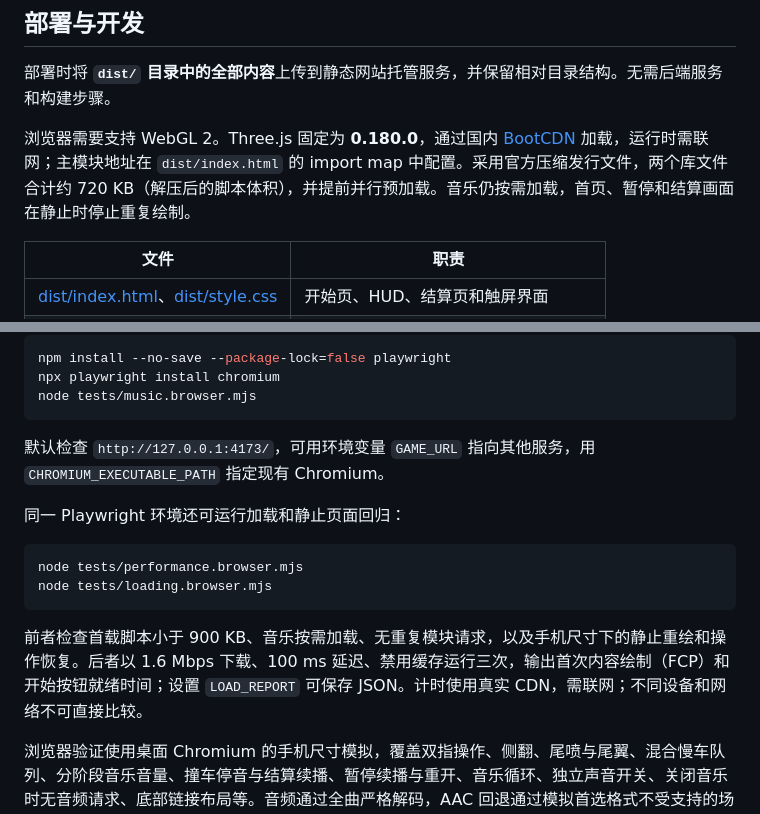
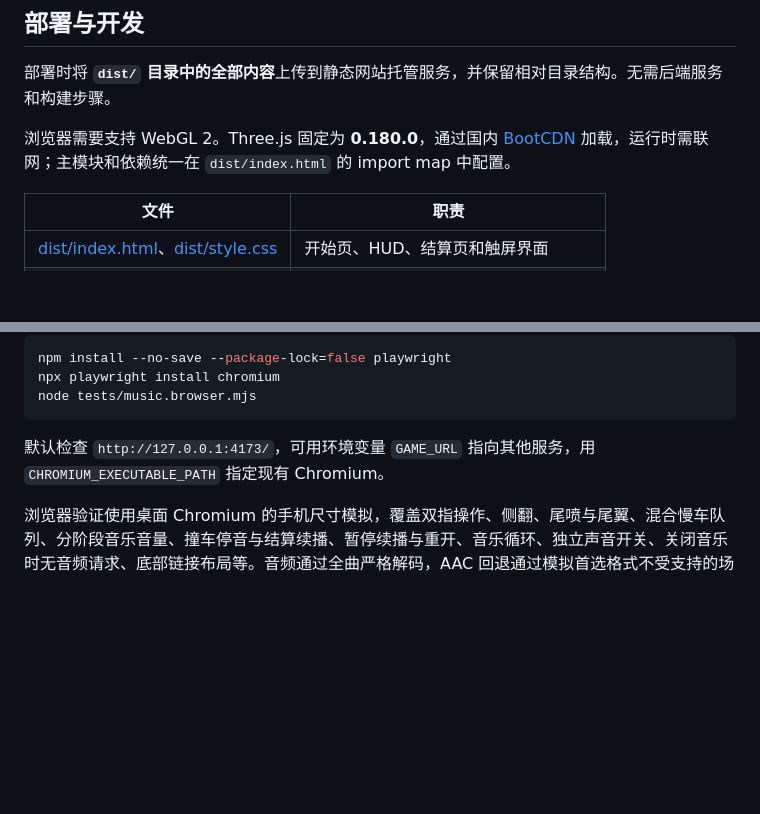
Before and after one commit to stmtc233/roadster-skyline-run, a Markdown page: README.md, 2 parts joined by grey strips. GitHub-like rendering; blank space fills up the shorter version.

Commit message:
Restore README to its pre-optimization version

````diff
--- a/README.md
+++ b/README.md
@@ -110,7 +110,7 @@ python -m http.server 4173 --bind 127.0.0.1 --directory dist
 
 部署时将 **`dist/` 目录中的全部内容**上传到静态网站托管服务，并保留相对目录结构。无需后端服务和构建步骤。
 
-浏览器需要支持 WebGL 2。Three.js 固定为 **0.180.0**，通过国内 [BootCDN](https://www.bootcdn.cn/three.js/) 加载，运行时需联网；主模块地址在 `dist/index.html` 的 import map 中配置。采用官方压缩发行文件，两个库文件合计约 720 KB（解压后的脚本体积），并提前并行预加载。音乐仍按需加载，首页、暂停和结算画面在静止时停止重复绘制。
+浏览器需要支持 WebGL 2。Three.js 固定为 **0.180.0**，通过国内 [BootCDN](https://www.bootcdn.cn/three.js/) 加载，运行时需联网；主模块和依赖统一在 `dist/index.html` 的 import map 中配置。
 
 | 文件 | 职责 |
 | --- | --- |
@@ -153,15 +153,6 @@ node tests/music.browser.mjs
 
 默认检查 `http://127.0.0.1:4173/`，可用环境变量 `GAME_URL` 指向其他服务，用 `CHROMIUM_EXECUTABLE_PATH` 指定现有 Chromium。
 
-同一 Playwright 环境还可运行加载和静止页面回归：
-
-```shell
-node tests/performance.browser.mjs
-node tests/loading.browser.mjs
-```
-
-前者检查首载脚本小于 900 KB、音乐按需加载、无重复模块请求，以及手机尺寸下的静止重绘和操作恢复。后者以 1.6 Mbps 下载、100 ms 延迟、禁用缓存运行三次，输出首次内容绘制（FCP）和开始按钮就绪时间；设置 `LOAD_REPORT` 可保存 JSON。计时使用真实 CDN，需联网；不同设备和网络不可直接比较。
-
 浏览器验证使用桌面 Chromium 的手机尺寸模拟，覆盖双指操作、侧翻、尾喷与尾翼、混合慢车队列、分阶段音乐音量、撞车停音与结算续播、暂停续播与重开、音乐循环、独立声音开关、关闭音乐时无音频请求、底部链接布局等。音频通过全曲严格解码，AAC 回退通过模拟首选格式不受支持的场景检查，音频缺失也不阻塞结算。真实手机性能和 Safari 真机播放仍需单独测试。
 
 ## 外观参考
````
